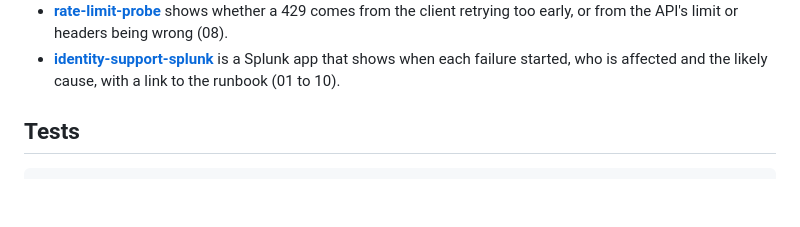
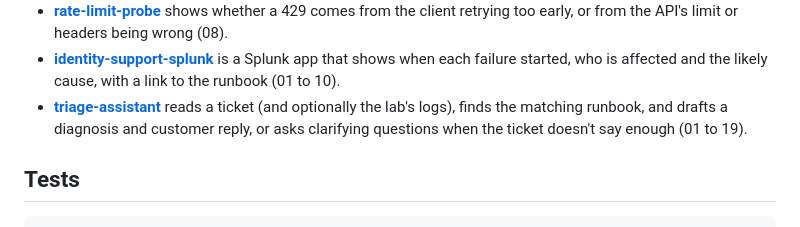
Before and after one commit to MarkHawk/identity-lab, a Markdown page: README.md, the part around the change. Rendered like a GitHub page; blank space fills up the shorter version.

Commit message:
README: add triage-assistant to the tools that help
Co-Authored-By: Claude Opus 5.5 <noreply@anthropic.com>

```diff
--- a/README.md
+++ b/README.md
@@ -364,6 +364,7 @@ Other tools of mine that help diagnose these scenarios:
 - **[token-inspector](https://github.com/MarkHawk/token-inspector)** decodes a SAML response or JWT offline and explains the likely cause, such as an expired or rotated signing certificate (01), clock skew (02), or an access token issued for another API or past its expiry (16).
 - **[rate-limit-probe](https://github.com/MarkHawk/rate-limit-probe)** shows whether a 429 comes from the client retrying too early, or from the API's limit or headers being wrong (08).
 - **[identity-support-splunk](https://github.com/MarkHawk/identity-support-splunk)** is a Splunk app that shows when each failure started, who is affected and the likely cause, with a link to the runbook (01 to 10).
+- **[triage-assistant](https://github.com/MarkHawk/triage-assistant)** reads a ticket (and optionally the lab's logs), finds the matching runbook, and drafts a diagnosis and customer reply, or asks clarifying questions when the ticket doesn't say enough (01 to 19).
 
 ## Tests
 
```
